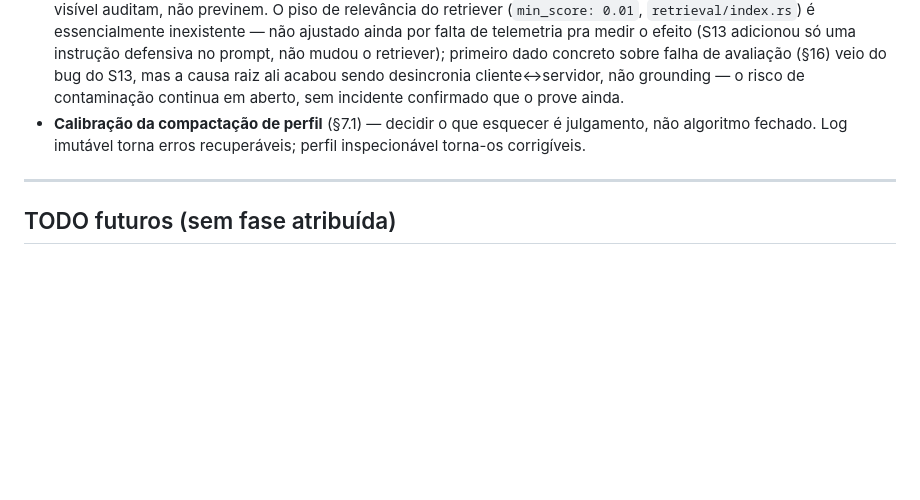
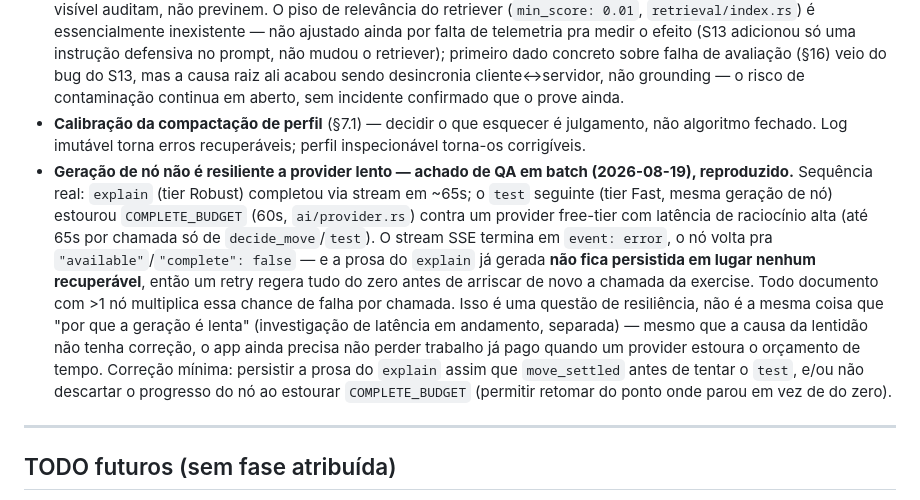
Before and after one commit to Hashino/learnive, a Markdown page: PLAN.md, the part around the change. Rendered like a GitHub page; blank space fills up the shorter version.

Commit message:
docs(plan): record the node-generation timeout data-loss risk
QA batch driving (2026-08-19) reproduced a node whose already-streamed
explain prose is discarded when the following structured call exceeds
COMPLETE_BUDGET — a resilience gap independent of the separate,
still-open investigation into why generation is slow in the first
place.

Co-Authored-By: Claude Sonnet 5 <noreply@anthropic.com>

```diff
--- a/PLAN.md
+++ b/PLAN.md
@@ -423,6 +423,7 @@ A ordem não é "um subsistema completo por vez", e sim **loop completo primeiro
 - **Custo/latência dos nós atômicos** — ciclo curto multiplica chamadas de LLM. BYOK joga o custo pro usuário, mas a latência por nó é UX. Monitorar a tensão atômico ↔ número de rodadas.
 - **Fidelidade do grounding** — extração de texto varia por formato; o LLM ainda pode se afastar da fonte. Citação + fonte visível auditam, não previnem. O piso de relevância do retriever (`min_score: 0.01`, `retrieval/index.rs`) é essencialmente inexistente — não ajustado ainda por falta de telemetria pra medir o efeito (S13 adicionou só uma instrução defensiva no prompt, não mudou o retriever); primeiro dado concreto sobre falha de avaliação (§16) veio do bug do S13, mas a causa raiz ali acabou sendo desincronia cliente↔servidor, não grounding — o risco de contaminação continua em aberto, sem incidente confirmado que o prove ainda.
 - **Calibração da compactação de perfil** (§7.1) — decidir o que esquecer é julgamento, não algoritmo fechado. Log imutável torna erros recuperáveis; perfil inspecionável torna-os corrigíveis.
+- **Geração de nó não é resiliente a provider lento — achado de QA em batch (2026-08-19), reproduzido.** Sequência real: `explain` (tier Robust) completou via stream em ~65s; o `test` seguinte (tier Fast, mesma geração de nó) estourou `COMPLETE_BUDGET` (60s, `ai/provider.rs`) contra um provider free-tier com latência de raciocínio alta (até 65s por chamada só de `decide_move`/`test`). O stream SSE termina em `event: error`, o nó volta pra `"available"`/`"complete": false` — e a prosa do `explain` já gerada **não fica persistida em lugar nenhum recuperável**, então um retry regera tudo do zero antes de arriscar de novo a chamada da exercise. Todo documento com >1 nó multiplica essa chance de falha por chamada. Isso é uma questão de resiliência, não é a mesma coisa que "por que a geração é lenta" (investigação de latência em andamento, separada) — mesmo que a causa da lentidão não tenha correção, o app ainda precisa não perder trabalho já pago quando um provider estoura o orçamento de tempo. Correção mínima: persistir a prosa do `explain` assim que `move_settled` antes de tentar o `test`, e/ou não descartar o progresso do nó ao estourar `COMPLETE_BUDGET` (permitir retomar do ponto onde parou em vez de do zero).
 
 ---
 
```
